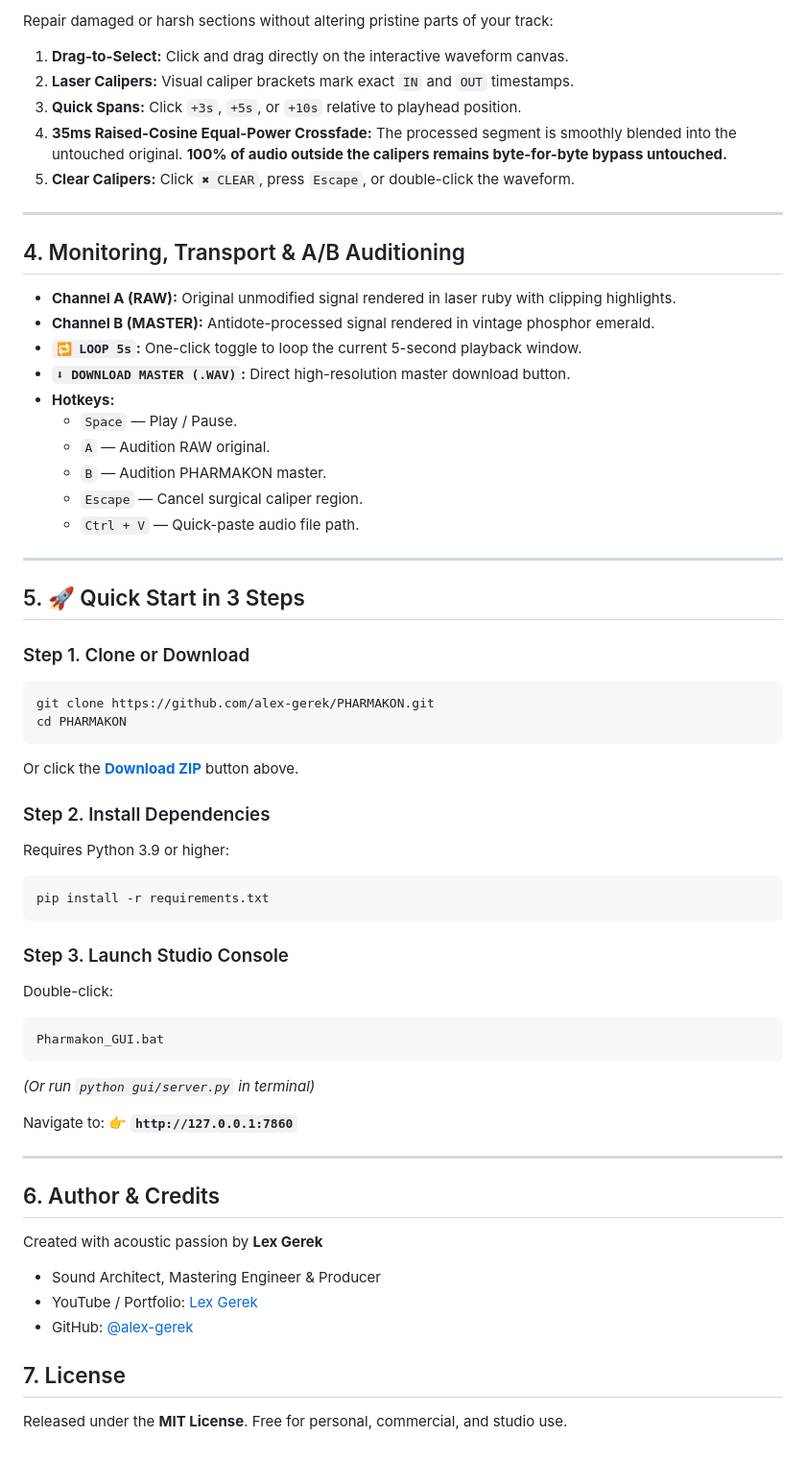
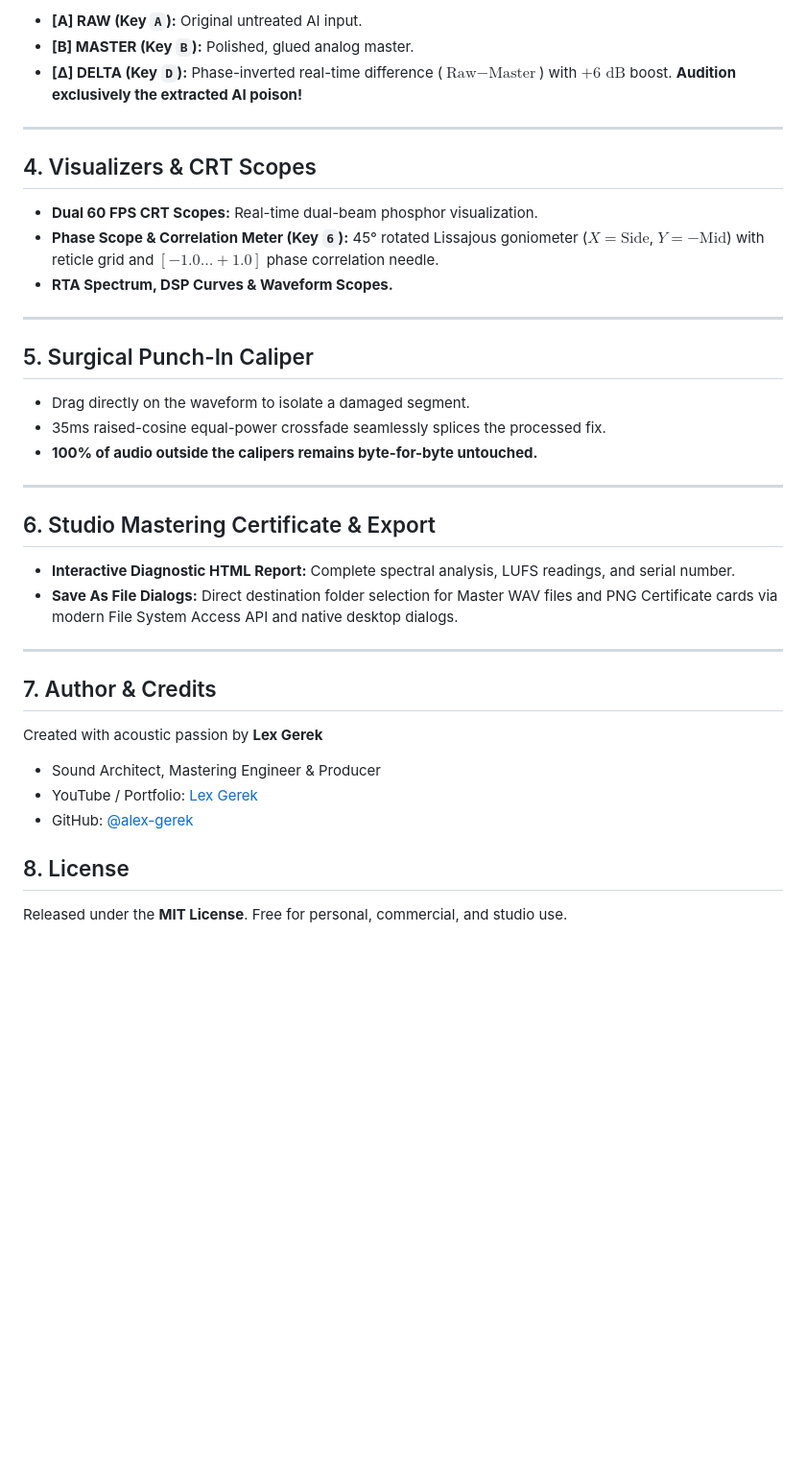
Before and after one commit to alex-gerek/PHARMAKON, a Markdown page: README.md, the part around one of its changes. Shown at 96% size. Drawn GitHub-style; blank space fills up the shorter version.

````diff
--- a/README.md
+++ b/README.md
@@ -174,61 +203,38 @@ Eight-parameter tactile mastering console:
 
-Repair damaged or harsh sections without altering pristine parts of your track:
-
-1. **Drag-to-Select:** Click and drag directly on the interactive waveform canvas.
-2. **Laser Calipers:** Visual caliper brackets mark exact `IN` and `OUT` timestamps.
-3. **Quick Spans:** Click `+3s`, `+5s`, or `+10s` relative to playhead position.
-4. **35ms Raised-Cosine Equal-Power Crossfade:** The processed segment is smoothly blended into the untouched original. **100% of audio outside the calipers remains byte-for-byte bypass untouched.**
-5. **Clear Calipers:** Click `✖ CLEAR`, press `Escape`, or double-click the waveform.
+- **[A] RAW (Key `A`):** Original untreated AI input.
+- **[B] MASTER (Key `B`):** Polished, glued analog master.
+- **[Δ] DELTA (Key `D`):** Phase-inverted real-time difference ($\text{Raw} - \text{Master}$) with $+6\text{ dB}$ boost. **Audition exclusively the extracted AI poison!**
 
 ---
 
-## 4. Monitoring, Transport & A/B Auditioning
+## 4. Visualizers & CRT Scopes
 
-- **Channel A (RAW):** Original unmodified signal rendered in laser ruby with clipping highlights.
-- **Channel B (MASTER):** Antidote-processed signal rendered in vintage phosphor emerald.
-- **`🔁 LOOP 5s`:** One-click toggle to loop the current 5-second playback window.
-- **`⬇ DOWNLOAD MASTER (.WAV)`:** Direct high-resolution master download button.
-- **Hotkeys:**
-  - `Space` — Play / Pause.
-  - `A` — Audition RAW original.
-  - `B` — Audition PHARMAKON master.
-  - `Escape` — Cancel surgical caliper region.
-  - `Ctrl + V` — Quick-paste audio file path.
+- **Dual 60 FPS CRT Scopes:** Real-time dual-beam phosphor visualization.
+- **Phase Scope & Correlation Meter (Key `6`):** 45° rotated Lissajous goniometer ($X = \text{Side}$, $Y = -\text{Mid}$) with reticle grid and $[-1.0 \dots +1.0]$ phase correlation needle.
+- **RTA Spectrum, DSP Curves & Waveform Scopes.**
 
 ---
 
-## 5. 🚀 Quick Start in 3 Steps
+## 5. Surgical Punch-In Caliper
 
-### Step 1. Clone or Download
-```bash
-git clone https://github.com/alex-gerek/PHARMAKON.git
-cd PHARMAKON
-```
-Or click the **[Download ZIP](https://github.com/alex-gerek/PHARMAKON/archive/refs/heads/master.zip)** button above.
-
-### Step 2. Install Dependencies
-Requires Python 3.9 or higher:
-```bash
-pip install -r requirements.txt
-```
-
-### Step 3. Launch Studio Console
-Double-click:
-```text
-Pharmakon_GUI.bat
-```
-*(Or run `python gui/server.py` in terminal)*
-
-Navigate to:
-👉 **`http://127.0.0.1:7860`**
+- Drag directly on the waveform to isolate a damaged segment.
+- 35ms raised-cosine equal-power crossfade seamlessly splices the processed fix.
+- **100% of audio outside the calipers remains byte-for-byte untouched.**
 
 ---
 
-## 6. Author & Credits
+## 6. Studio Mastering Certificate & Export
+
+- **Interactive Diagnostic HTML Report:** Complete spectral analysis, LUFS readings, and serial number.
+- **Save As File Dialogs:** Direct destination folder selection for Master WAV files and PNG Certificate cards via modern File System Access API and native desktop dialogs.
+
+---
+
+## 7. Author & Credits
 Created with acoustic passion by **Lex Gerek**
 - Sound Architect, Mastering Engineer & Producer
 - YouTube / Portfolio: [Lex Gerek](https://www.youtube.com/@alex-gerek)
 - GitHub: [@alex-gerek](https://github.com/alex-gerek)
 
-## 7. License
+## 8. License
 Released under the **MIT License**. Free for personal, commercial, and studio use.
````
Also changed, not shown: other parts of README.md (+122 -93 lines).
